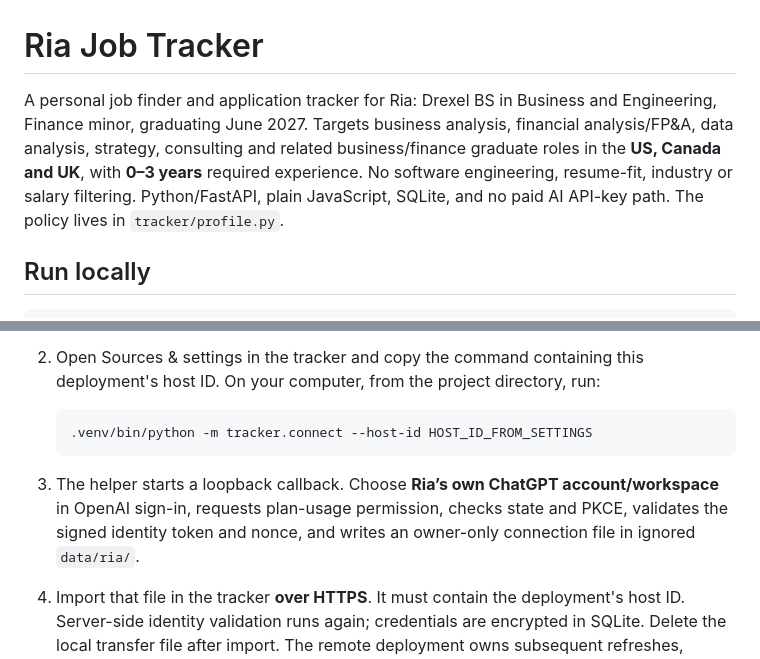
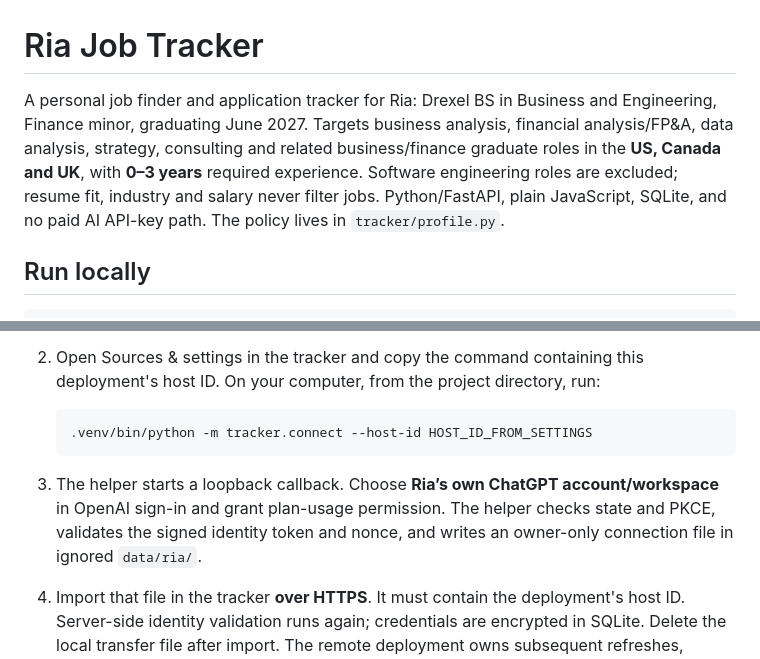
Before and after one commit to riakeshkamat/ria-job-tracker, a Markdown page: README.md, 2 parts joined by grey strips. GitHub-like rendering.

Commit message:
Clarify role exclusions and Ria account setup

````diff
--- a/README.md
+++ b/README.md
@@ -1,6 +1,6 @@
 # Ria Job Tracker
 
-A personal job finder and application tracker for Ria: Drexel BS in Business and Engineering, Finance minor, graduating June 2027. Targets business analysis, financial analysis/FP&A, data analysis, strategy, consulting and related business/finance graduate roles in the **US, Canada and UK**, with **0–3 years** required experience. No software engineering, resume-fit, industry or salary filtering. Python/FastAPI, plain JavaScript, SQLite, and no paid AI API-key path. The policy lives in `tracker/profile.py`.
+A personal job finder and application tracker for Ria: Drexel BS in Business and Engineering, Finance minor, graduating June 2027. Targets business analysis, financial analysis/FP&A, data analysis, strategy, consulting and related business/finance graduate roles in the **US, Canada and UK**, with **0–3 years** required experience. Software engineering roles are excluded; resume fit, industry and salary never filter jobs. Python/FastAPI, plain JavaScript, SQLite, and no paid AI API-key path. The policy lives in `tracker/profile.py`.
 
 ## Run locally
 
@@ -69,7 +69,7 @@ This implements OpenAI's documented **Sign in with ChatGPT / ChatGPT plan usage*
    .venv/bin/python -m tracker.connect --host-id HOST_ID_FROM_SETTINGS
    ```
 
-3. The helper starts a loopback callback. Choose **Ria’s own ChatGPT account/workspace** in OpenAI sign-in, requests plan-usage permission, checks state and PKCE, validates the signed identity token and nonce, and writes an owner-only connection file in ignored `data/ria/`.
+3. The helper starts a loopback callback. Choose **Ria’s own ChatGPT account/workspace** in OpenAI sign-in and grant plan-usage permission. The helper checks state and PKCE, validates the signed identity token and nonce, and writes an owner-only connection file in ignored `data/ria/`.
 4. Import that file in the tracker **over HTTPS**. It must contain the deployment's host ID. Server-side identity validation runs again; credentials are encrypted in SQLite. Delete the local transfer file after import. The remote deployment owns subsequent refreshes, avoiding rotating-token races.
 5. Load your account's model catalog and choose a model. Run **Review unclear jobs** to verify a successful inference before relying on scheduled review. The UI shows failures and account usage links.
 
````
